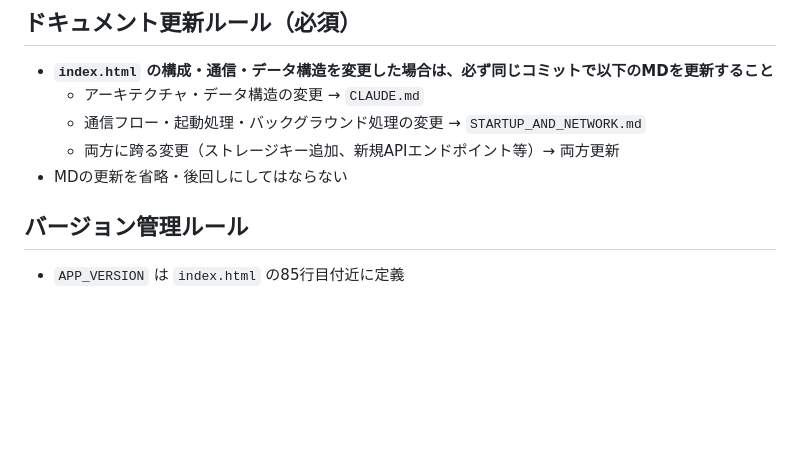
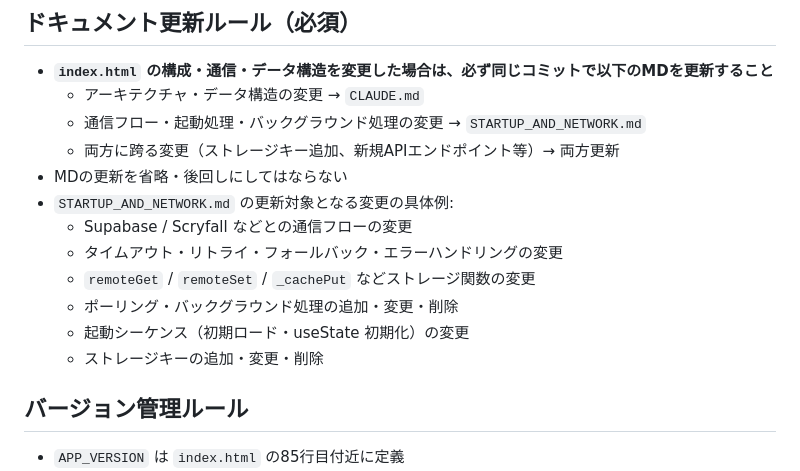
Before and after one commit to nazowana/mtg-lootdecklist, a Markdown page: CLAUDE.md, the part around the change. GitHub-like rendering; blank space fills up the shorter version.

```diff
--- a/CLAUDE.md
+++ b/CLAUDE.md
@@ -133,6 +133,13 @@ create policy "public" on mtg_vault for all using (true);
   - 通信フロー・起動処理・バックグラウンド処理の変更 → `STARTUP_AND_NETWORK.md`
   - 両方に跨る変更（ストレージキー追加、新規APIエンドポイント等）→ 両方更新
 - MDの更新を省略・後回しにしてはならない
+- `STARTUP_AND_NETWORK.md` の更新対象となる変更の具体例:
+  - Supabase / Scryfall などとの通信フローの変更
+  - タイムアウト・リトライ・フォールバック・エラーハンドリングの変更
+  - `remoteGet` / `remoteSet` / `_cachePut` などストレージ関数の変更
+  - ポーリング・バックグラウンド処理の追加・変更・削除
+  - 起動シーケンス（初期ロード・useState 初期化）の変更
+  - ストレージキーの追加・変更・削除
 
 ## バージョン管理ルール
 - `APP_VERSION` は `index.html` の85行目付近に定義
```
Also changed, not shown: STARTUP_AND_NETWORK.md (+9 -0 lines).
